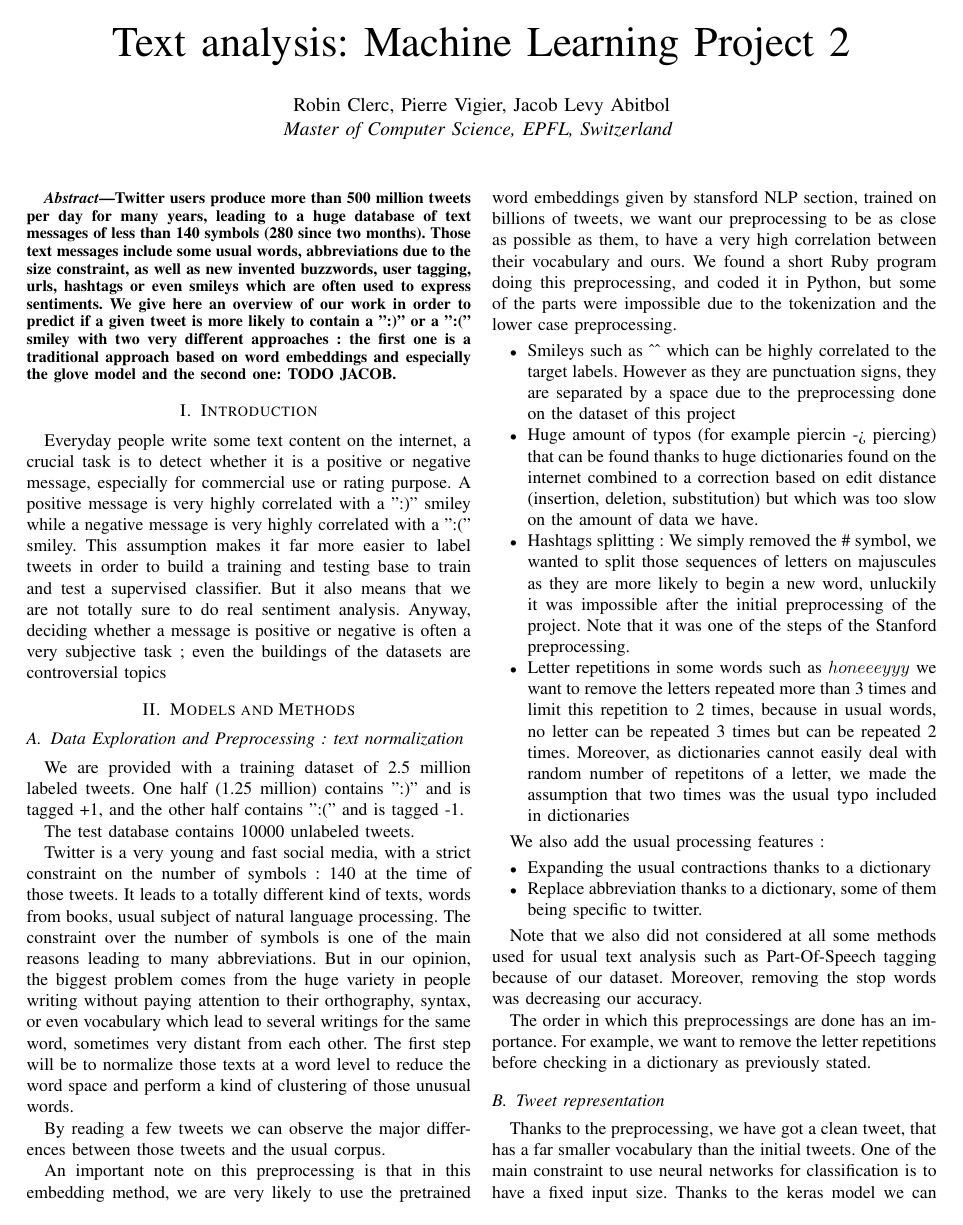
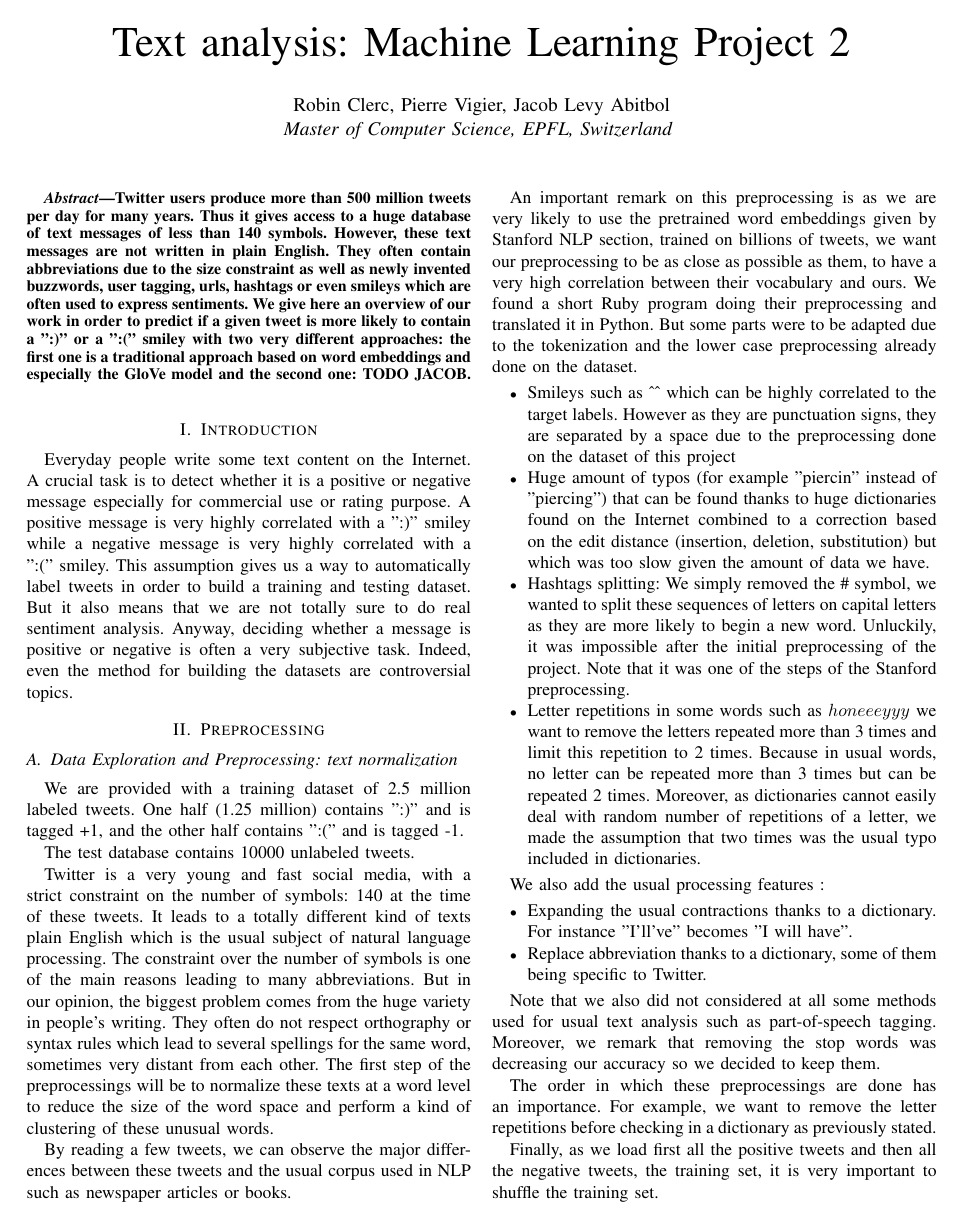
Before and after one commit to clercrobin/machine_learning_project2, a LaTeX paper (report.tex): page 1 of 2. Compiled offline with pdfLaTeX.

Commit message:
Modify the structure of the documents and some sentences

```diff
--- a/report.tex
+++ b/report.tex
@@ -20,41 +20,43 @@
 \maketitle
 
 \begin{abstract}
-Twitter users produce more than 500 million tweets per day for many years, leading to a huge database of text messages of less than 140 symbols (280 since two months). Those text messages include some usual words, abbreviations due to the size constraint, as well as new invented buzzwords, user tagging, urls, hashtags or even smileys which are often used to express sentiments. We give here an overview of our work in order to predict if a given tweet is more likely to contain a ":)" or a ":(" smiley with two very different approaches : the first one is a traditional approach based on word embeddings and especially the glove model and the second one: TODO JACOB.
+Twitter users produce more than 500 million tweets per day for many years. Thus it gives access to a huge database of text messages of less than 140 symbols. However, these text messages are not written in plain English. They often contain abbreviations due to the size constraint as well as newly invented buzzwords, user tagging, urls, hashtags or even smileys which are often used to express sentiments. We give here an overview of our work in order to predict if a given tweet is more likely to contain a ":)" or a ":(" smiley with two very different approaches: the first one is a traditional approach based on word embeddings and especially the GloVe model and the second one: TODO JACOB.
 \end{abstract}
 
 \section{Introduction}
 
-Everyday people write some text content on the internet, a crucial task is to detect whether it is a positive or negative message, especially for commercial use or rating purpose. A positive message is very highly correlated with a ":)" smiley while a negative message is very highly correlated with a ":(" smiley. This assumption makes it far more easier to label tweets in order to build a training and testing base to train and test a supervised classifier. But it also means that we are not totally sure to do real sentiment analysis. Anyway, deciding whether a message is positive or negative is often a very subjective task ; even the buildings of the datasets are controversial topics
+Everyday people write some text content on the Internet. A crucial task is to detect whether it is a positive or negative message especially for commercial use or rating purpose. A positive message is very highly correlated with a ":)" smiley while a negative message is very highly correlated with a ":(" smiley. This assumption gives us a way to automatically label tweets in order to build a training and testing dataset. But it also means that we are not totally sure to do real sentiment analysis. Anyway, deciding whether a message is positive or negative is often a very subjective task. Indeed, even the method for building the datasets are controversial topics.
 
-\section{Models and Methods}
+\section{Preprocessing}
 \label{sec:structure-paper}
 
-\subsection{Data Exploration and Preprocessing : text normalization}
+\subsection{Data Exploration and Preprocessing: text normalization}
 
 We are provided with a training dataset of 2.5 million labeled tweets. One half (1.25 million) contains ":)" and is tagged +1, and the other half contains ":(" and is tagged -1.
 
 The test database contains 10000 unlabeled tweets.
 
-Twitter is a very young and fast social media, with a strict constraint on the number of symbols : 140 at the time of those tweets. It leads to a totally different kind of texts, words from books, usual subject of natural language processing. The constraint over the number of symbols is one of the main reasons leading to many abbreviations. But in our opinion, the biggest problem comes from the huge variety in people writing without paying attention to their orthography, syntax, or even vocabulary which lead to several writings for the same word, sometimes very distant from each other. The first step will be to normalize those texts at a word level to reduce the word space and perform a kind of clustering of those unusual words.
+Twitter is a very young and fast social media, with a strict constraint on the number of symbols: 140 at the time of these tweets. It leads to a totally different kind of texts plain English which is the usual subject of natural language processing. The constraint over the number of symbols is one of the main reasons leading to many abbreviations. But in our opinion, the biggest problem comes from the huge variety in people's writing. They often do not respect orthography or syntax rules which lead to several spellings for the same word, sometimes very distant from each other. The first step of the preprocessings will be to normalize these texts at a word level to reduce the size of the word space and perform a kind of clustering of these unusual words.
 
-By reading a few tweets we can observe the major differences between those tweets and the usual corpus.
+By reading a few tweets, we can observe the major differences between these tweets and the usual corpus used in NLP such as newspaper articles or books.
 
-An important note on this preprocessing is that in this embedding method, we are very likely to use the pretrained word embeddings given by stansford NLP section, trained on billions of tweets, we want our preprocessing to be as close as possible as them, to have a very high correlation between their vocabulary and ours. We found a short Ruby program doing this preprocessing, and coded it in Python, but some of the parts were impossible due to the tokenization and the lower case preprocessing.
+An important remark on this preprocessing is as we are very likely to use the pretrained word embeddings given by Stanford NLP section, trained on billions of tweets, we want our preprocessing to be as close as possible as them, to have a very high correlation between their vocabulary and ours. We found a short Ruby program doing their preprocessing and translated it in Python. But some parts were to be adapted due to the tokenization and the lower case preprocessing already done on the dataset.
 
 \begin{itemize}
     \item Smileys such as \^{}\^{}  which can be highly correlated to the target labels. However as they are punctuation signs, they are separated by a space due to the preprocessing done on the dataset of this project
-    \item Huge amount of typos (for example piercin -> piercing) that can be found thanks to huge dictionaries found on the internet combined to a correction based on edit distance (insertion, deletion, substitution) but which was too slow on the amount of data we have.
-    \item Hashtags splitting : We simply removed the \# symbol, we wanted to split those sequences of letters on majuscules as they are more likely to begin a new word, unluckily it was impossible after the initial preprocessing of the project. Note that it was one of the steps of the Stanford preprocessing.
-    \item Letter repetitions in some words such as $honeeeyyy$ we want to remove the letters repeated more than 3 times and limit this repetition to 2 times, because in usual words, no letter can be repeated 3 times but can be repeated 2 times. Moreover, as dictionaries cannot easily deal with random number of repetitons of a letter, we made the assumption that two times was the usual typo included in dictionaries
+    \item Huge amount of typos (for example "piercin" instead of "piercing") that can be found thanks to huge dictionaries found on the Internet combined to a correction based on the edit distance (insertion, deletion, substitution) but which was too slow given the amount of data we have.
+    \item Hashtags splitting: We simply removed the \# symbol, we wanted to split these sequences of letters on capital letters as they are more likely to begin a new word. Unluckily, it was impossible after the initial preprocessing of the project. Note that it was one of the steps of the Stanford preprocessing.
+    \item Letter repetitions in some words such as $honeeeyyy$ we want to remove the letters repeated more than 3 times and limit this repetition to 2 times. Because in usual words, no letter can be repeated more than 3 times but can be repeated 2 times. Moreover, as dictionaries cannot easily deal with random number of repetitions of a letter, we made the assumption that two times was the usual typo included in dictionaries.
 \end{itemize}
 
 We also add the usual processing features :
 \begin{itemize}
-    \item Expanding the usual contractions thanks to a dictionary
-    \item Replace abbreviation thanks to a dictionary, some of them being specific to twitter.
+    \item Expanding the usual contractions thanks to a dictionary. For instance "I'll've" becomes "I will have".
+    \item Replace abbreviation thanks to a dictionary, some of them being specific to Twitter.
 \end{itemize}
 
-Note that we also did not considered at all some methods used for usual text analysis such as Part-Of-Speech tagging because of our dataset. Moreover, removing the stop words was decreasing our accuracy.
+Note that we also did not considered at all some methods used for usual text analysis such as part-of-speech tagging. Moreover, we remark that removing the stop words was decreasing our accuracy so we decided to keep them.
 
-The order in which this preprocessings are done has an importance. For example, we want to remove the letter repetitions before checking in a dictionary as previously stated.
+The order in which these preprocessings are done has an importance. For example, we want to remove the letter repetitions before checking in a dictionary as previously stated.
+
+Finally, as we load first all the positive tweets and then all the negative tweets, the training set, it is very important to shuffle the training set.
@@ -61,4 +69,3 @@ The order in which this preprocessings are done has an importance. For example,
 
 \subsection{Tweet representation}
 
-Thanks to the preprocessing, we have got a clean tweet, that has a far smaller vocabulary than the initial tweets. One of the main constraint to use neural networks for classification is to have a fixed input size. Thanks to the keras model we can easily build those sequences. We set the limit to 35 words as after the preprocessing, the majority of the tweets are under this limit. We do not want to set it to the maximum length of any tweet because it would lead to too many tweets with much zero padding resulting in very low performance.
```
Also changed, not shown: report.tex (25 more changed lines).
